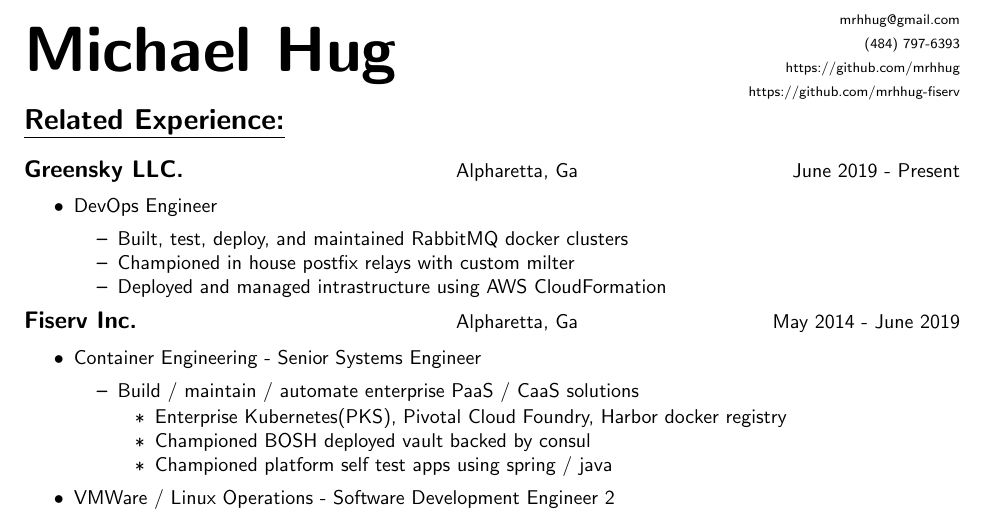
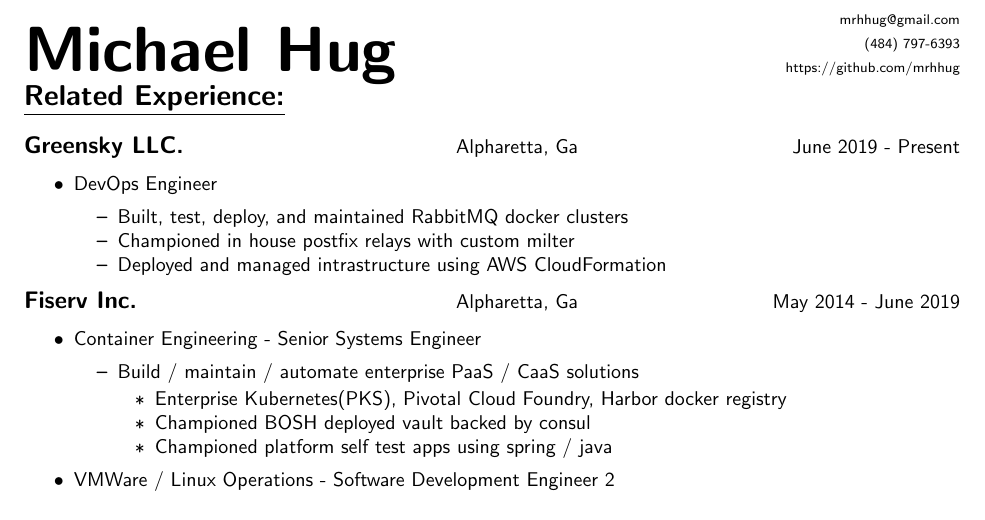
Before and after one commit to mrhhug/Public_Resume, a LaTeX CV (Michael_Hug_resume.tex): part of the page, cut so that both start at the same text. Compiled offline with pdfLaTeX.

Commit message:
removed a link

```diff
--- a/Michael_Hug_resume.tex
+++ b/Michael_Hug_resume.tex
@@ -36,7 +36,6 @@
 	& \scriptsize mrhhug@gmail.com \\
 	& \scriptsize (484) 797-6393 \\
 	& \scriptsize https://github.com/mrhhug \\
-	& \scriptsize https://github.com/mrhhug-fiserv \\
 
 \end{tabularx}
 
```
